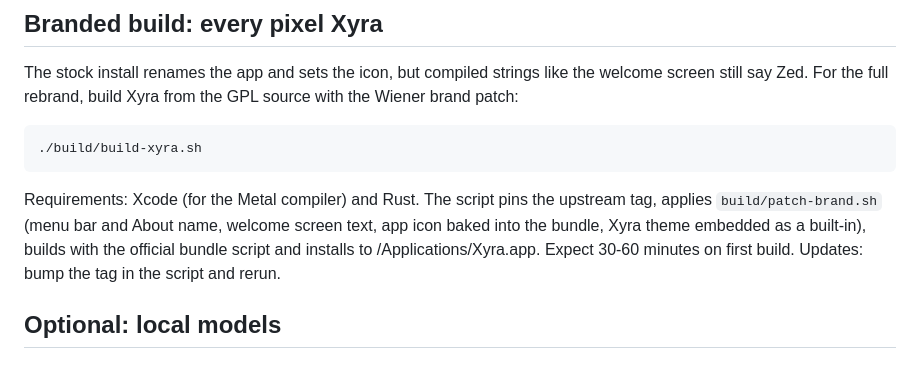
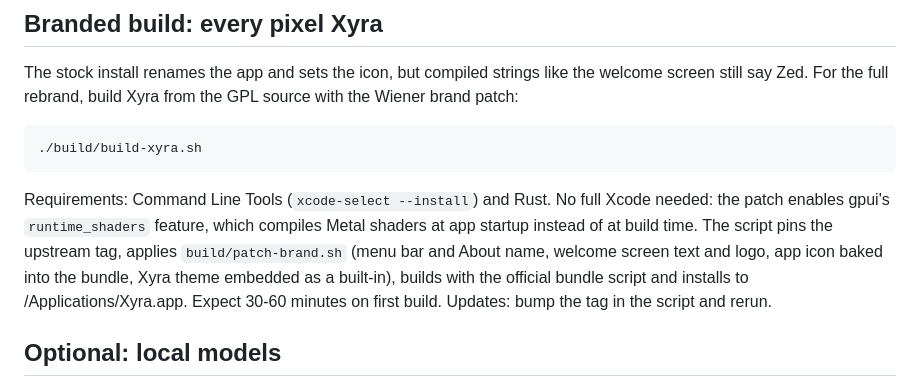
Before and after one commit to wienerlabs/xyra, a Markdown page: README.md, the part around the change. Rendered like a GitHub page.

Commit message:
docs: correct build requirements to command line tools, no xcode

````diff
--- a/README.md
+++ b/README.md
@@ -92,7 +92,7 @@ The stock install renames the app and sets the icon, but compiled strings like t
 ./build/build-xyra.sh
 ```
 
-Requirements: Xcode (for the Metal compiler) and Rust. The script pins the upstream tag, applies `build/patch-brand.sh` (menu bar and About name, welcome screen text, app icon baked into the bundle, Xyra theme embedded as a built-in), builds with the official bundle script and installs to /Applications/Xyra.app. Expect 30-60 minutes on first build. Updates: bump the tag in the script and rerun.
+Requirements: Command Line Tools (`xcode-select --install`) and Rust. No full Xcode needed: the patch enables gpui's `runtime_shaders` feature, which compiles Metal shaders at app startup instead of at build time. The script pins the upstream tag, applies `build/patch-brand.sh` (menu bar and About name, welcome screen text and logo, app icon baked into the bundle, Xyra theme embedded as a built-in), builds with the official bundle script and installs to /Applications/Xyra.app. Expect 30-60 minutes on first build. Updates: bump the tag in the script and rerun.
 
 ## Optional: local models
 
````
